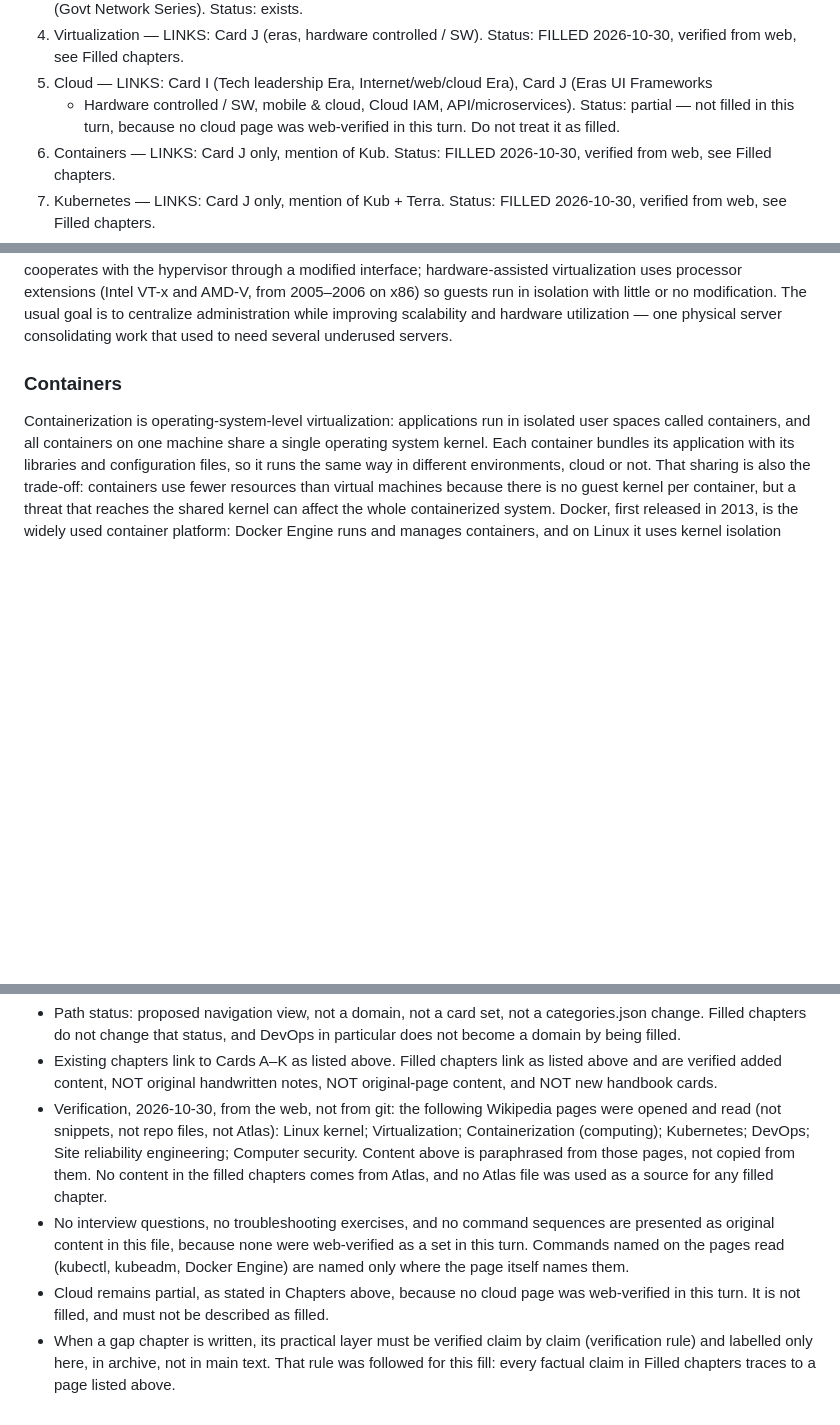
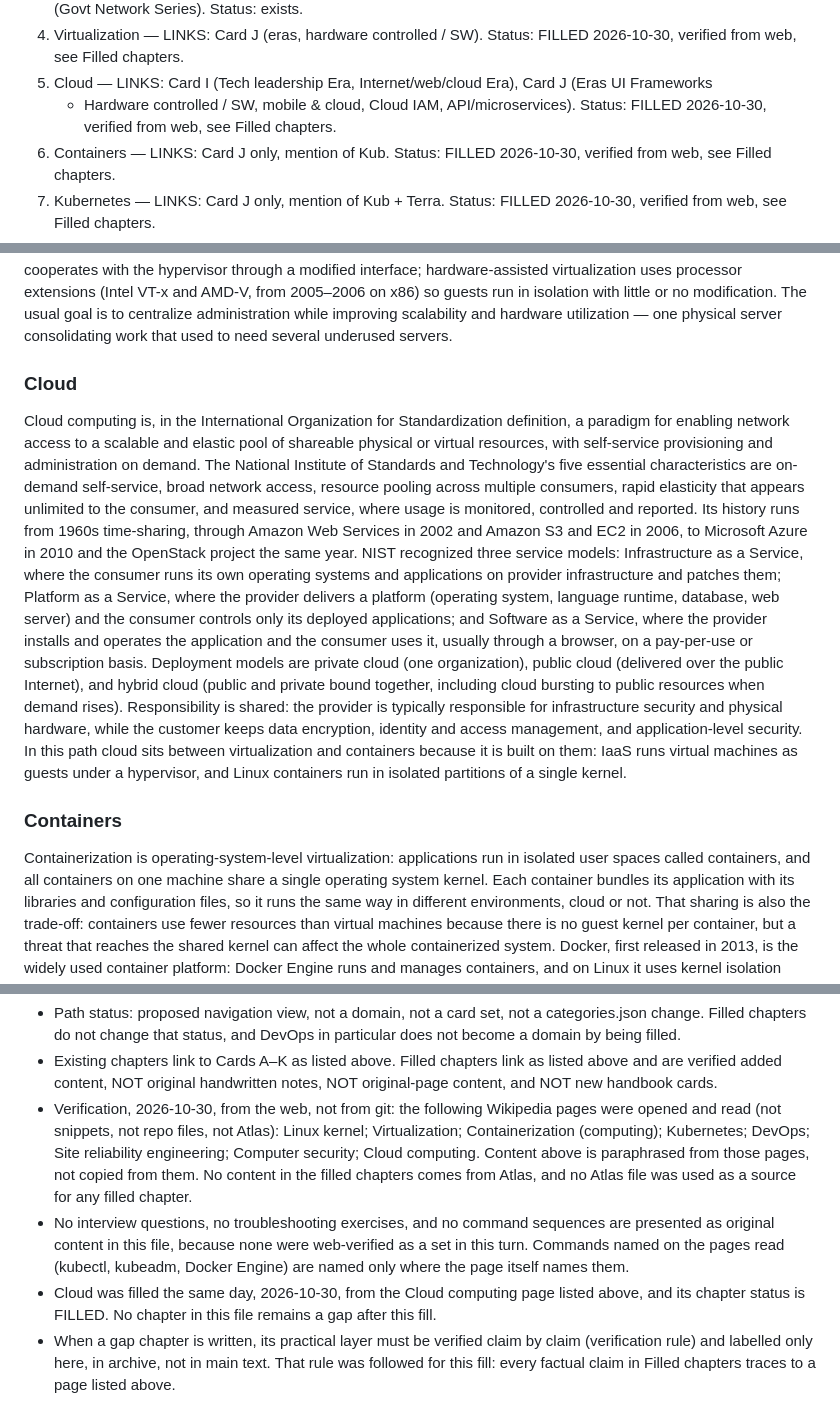
Before and after one commit to AravindMutthe/systems-handbook, a Markdown page: career-learning-path.md, 3 parts joined by grey strips. GitHub-like rendering; blank space fills up the shorter version.

Commit message:
Fill cloud chapter in career path from web-verified Cloud computing page; no gaps remain in path

```diff
--- a/career-learning-path.md
+++ b/career-learning-path.md
@@ -36,9 +36,8 @@ presented as original-page content.
 5. Cloud — LINKS: Card I (Tech leadership Era,
    Internet/web/cloud Era), Card J (Eras UI Frameworks
    + Hardware controlled / SW, mobile & cloud, Cloud
-   IAM, API/microservices). Status: partial — not
-   filled in this turn, because no cloud page was
-   web-verified in this turn. Do not treat it as filled.
+   IAM, API/microservices). Status: FILLED 2026-10-30,
+   verified from web, see Filled chapters.
 6. Containers — LINKS: Card J only, mention of Kub.
    Status: FILLED 2026-10-30, verified from web,
    see Filled chapters.
@@ -100,6 +99,45 @@ or no modification. The usual goal is to centralize
 administration while improving scalability and hardware
 utilization — one physical server consolidating work that
 used to need several underused servers.
+
+### Cloud
+
+Cloud computing is, in the International Organization
+for Standardization definition, a paradigm for enabling
+network access to a scalable and elastic pool of
+shareable physical or virtual resources, with self-service
+provisioning and administration on demand. The National
+Institute of Standards and Technology's five essential
+characteristics are on-demand self-service, broad network
+access, resource pooling across multiple consumers,
+rapid elasticity that appears unlimited to the consumer,
+and measured service, where usage is monitored,
+controlled and reported. Its history runs from 1960s
+time-sharing, through Amazon Web Services in 2002 and
+Amazon S3 and EC2 in 2006, to Microsoft Azure in 2010
+and the OpenStack project the same year. NIST recognized
+three service models: Infrastructure as a Service, where
+the consumer runs its own operating systems and
+applications on provider infrastructure and patches them;
+Platform as a Service, where the provider delivers a
+platform (operating system, language runtime, database,
+web server) and the consumer controls only its deployed
+applications; and Software as a Service, where the
+provider installs and operates the application and the
+consumer uses it, usually through a browser, on a
+pay-per-use or subscription basis. Deployment models are
+private cloud (one organization), public cloud (delivered
+over the public Internet), and hybrid cloud (public and
+private bound together, including cloud bursting to
+public resources when demand rises). Responsibility is
+shared: the provider is typically responsible for
+infrastructure security and physical hardware, while the
+customer keeps data encryption, identity and access
+management, and application-level security. In this path
+cloud sits between virtualization and containers because
+it is built on them: IaaS runs virtual machines as guests
+under a hypervisor, and Linux containers run in isolated
+partitions of a single kernel.
 
 ### Containers
 
@@ -233,7 +271,7 @@ system itself.
   (not snippets, not repo files, not Atlas): Linux
   kernel; Virtualization; Containerization (computing);
   Kubernetes; DevOps; Site reliability engineering;
-  Computer security. Content above is paraphrased from
+  Computer security; Cloud computing. Content above is paraphrased from
   those pages, not copied from them. No content in the
   filled chapters comes from Atlas, and no Atlas file
   was used as a source for any filled chapter.
@@ -243,9 +281,10 @@ system itself.
   as a set in this turn. Commands named on the pages
   read (kubectl, kubeadm, Docker Engine) are named only
   where the page itself names them.
-- Cloud remains partial, as stated in Chapters above,
-  because no cloud page was web-verified in this turn.
-  It is not filled, and must not be described as filled.
+- Cloud was filled the same day, 2026-10-30, from the
+  Cloud computing page listed above, and its chapter
+  status is FILLED. No chapter in this file remains a
+  gap after this fill.
 - When a gap chapter is written, its practical layer
   must be verified claim by claim (verification rule)
   and labelled only here, in archive, not in main text.
```
Also changed, not shown: other parts of career-learning-path.md (+1 -1 lines).
